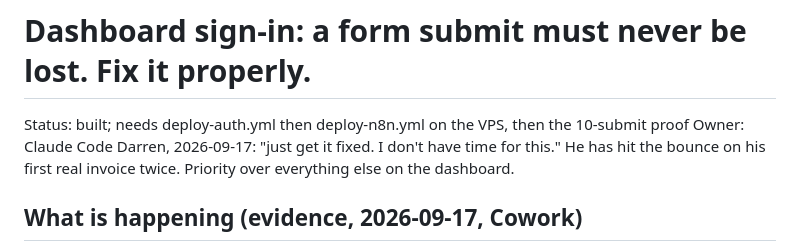
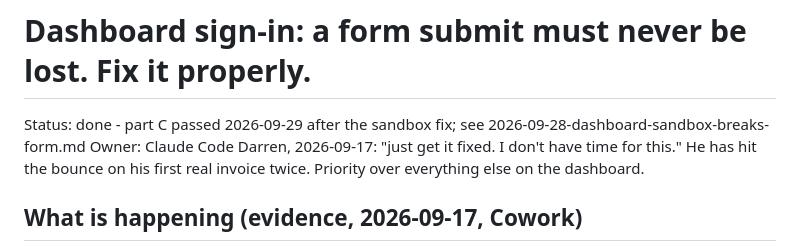
Before and after one commit to IT-Architect-UK/monorepo, a Markdown page: docs/handoffs/2026-09-17-signin-no-lost-posts.md, the part around the change. Drawn GitHub-style.

```diff
--- a/docs/handoffs/2026-09-17-signin-no-lost-posts.md
+++ b/docs/handoffs/2026-09-17-signin-no-lost-posts.md
@@ -1,6 +1,6 @@
 # Dashboard sign-in: a form submit must never be lost. Fix it properly.
 
-Status: built; needs deploy-auth.yml then deploy-n8n.yml on the VPS, then the 10-submit proof
+Status: done - part C passed 2026-09-29 after the sandbox fix; see 2026-09-28-dashboard-sandbox-breaks-form.md
 Owner: Claude Code
 Darren, 2026-09-17: "just get it fixed. I don't have time for this." He has
 hit the bounce on his first real invoice twice. Priority over everything
```
Also changed, not shown: docs/handoffs/2026-09-28-dashboard-sandbox-breaks-form.md (+49 -1 lines).
